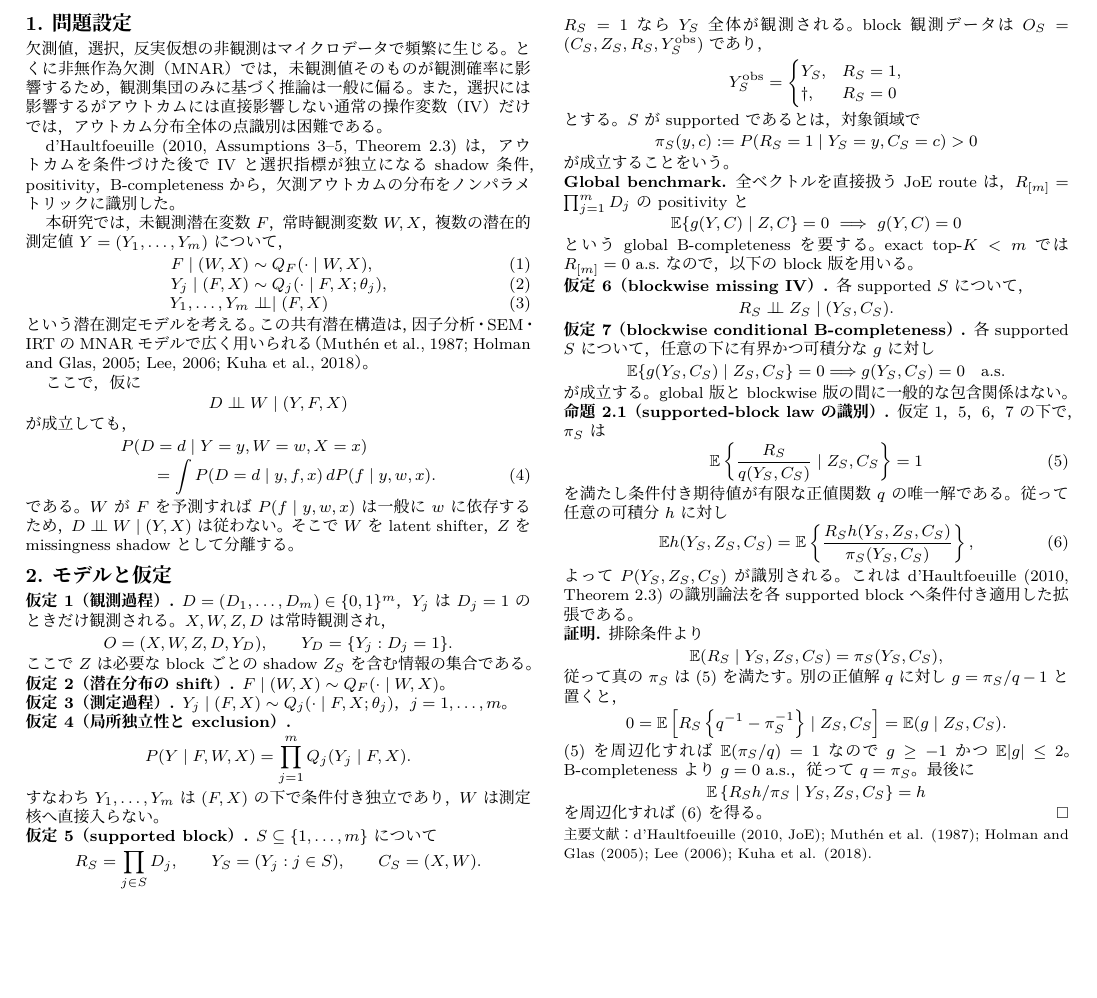
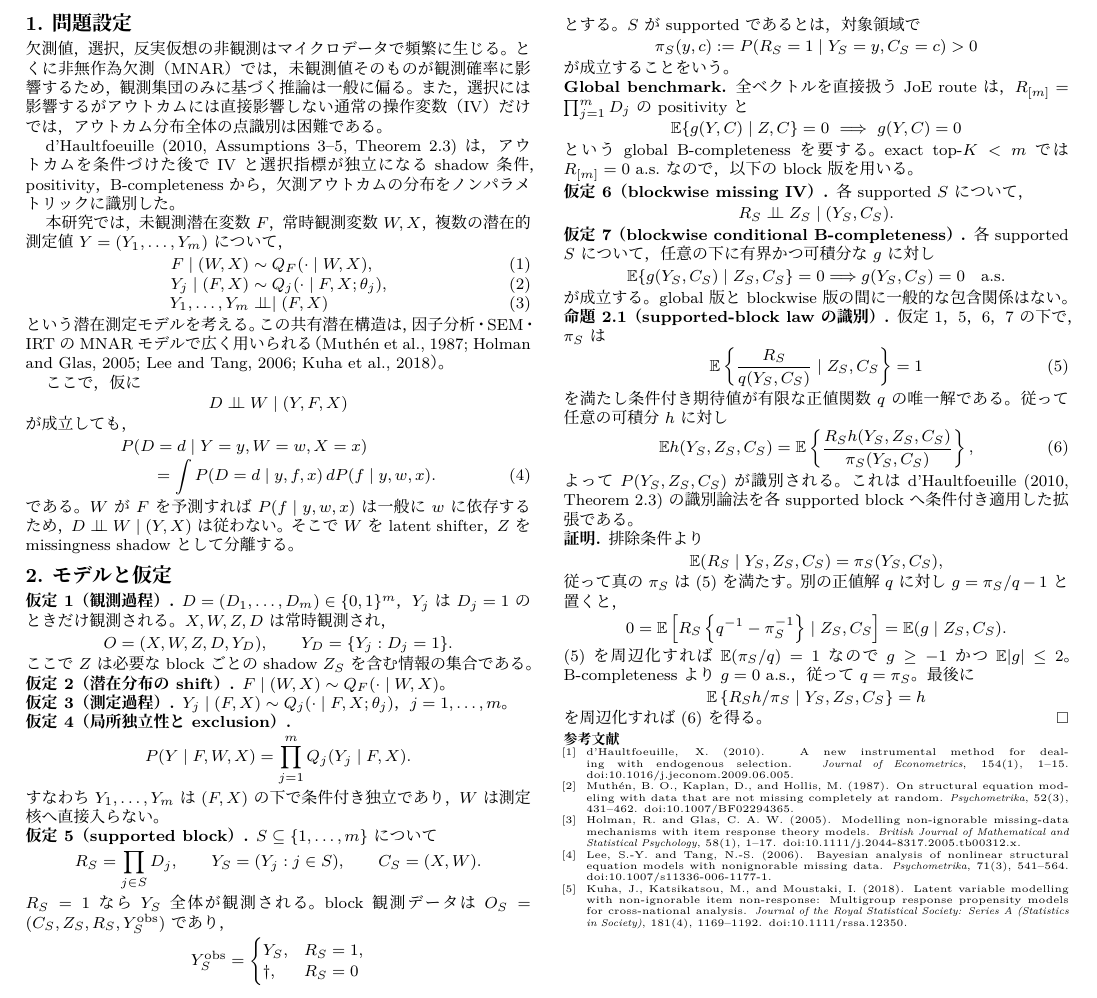
Before and after one commit to MHsamurai/missing-IV, a LaTeX document (notes/onepage/vector_missing_iv_identification_onepage_working.tex): part of the page, cut so that both start at the same text, the shorter picture padded with empty space. Compiled offline with XeLaTeX; a missing font is replaced by an installed copy or a similar font.

Commit message:
Verify and expand one-page references

```diff
--- a/notes/onepage/vector_missing_iv_identification_onepage_working.tex
+++ b/notes/onepage/vector_missing_iv_identification_onepage_working.tex
@@ -82,7 +82,7 @@ Y_1,\ldots,Y_m&\indep\mid(F,X)
 \end{align}
 という潜在測定モデルを考える。この共有潜在構造は，因子分析・SEM・
 IRTのMNARモデルで広く用いられる（Muth\'en et al., 1987;
-Holman and Glas, 2005; Lee, 2006; Kuha et al., 2018）。
+Holman and Glas, 2005; Lee and Tang, 2006; Kuha et al., 2018）。
 
 ここで，仮に
 \[
@@ -195,9 +195,31 @@ $\E|g|\le2$。B-completenessより$g=0$ a.s.，従って$q=\pi_S$。
 を周辺化すれば(6)を得る。\hfill$\square$
 
 \vspace{0.2mm}
-\noindent{\scriptsize 主要文献：d'Haultfoeuille (2010, JoE);
-Muth\'en et al. (1987); Holman and Glas (2005); Lee (2006);
-Kuha et al. (2018).}
+\noindent\textbf{\scriptsize 参考文献}
+\begin{enumerate}[label={[\arabic*]},leftmargin=4mm,itemsep=0pt,topsep=0pt,
+  parsep=0pt,partopsep=0pt]
+\tiny
+\item d'Haultfoeuille, X. (2010). A new instrumental method for dealing with
+endogenous selection. \textit{Journal of Econometrics}, 154(1), 1--15.
+\href{https://doi.org/10.1016/j.jeconom.2009.06.005}{doi:10.1016/j.jeconom.2009.06.005}.
+\item Muth\'en, B. O., Kaplan, D., and Hollis, M. (1987). On structural
+equation modeling with data that are not missing completely at random.
+\textit{Psychometrika}, 52(3), 431--462.
+\href{https://doi.org/10.1007/BF02294365}{doi:10.1007/BF02294365}.
+\item Holman, R. and Glas, C. A. W. (2005). Modelling non-ignorable
+missing-data mechanisms with item response theory models. \textit{British
+Journal of Mathematical and Statistical Psychology}, 58(1), 1--17.
+\href{https://doi.org/10.1111/j.2044-8317.2005.tb00312.x}{doi:10.1111/j.2044-8317.2005.tb00312.x}.
+\item Lee, S.-Y. and Tang, N.-S. (2006). Bayesian analysis of nonlinear
+structural equation models with nonignorable missing data.
+\textit{Psychometrika}, 71(3), 541--564.
+\href{https://doi.org/10.1007/s11336-006-1177-1}{doi:10.1007/s11336-006-1177-1}.
+\item Kuha, J., Katsikatsou, M., and Moustaki, I. (2018). Latent variable
+modelling with non-ignorable item non-response: Multigroup response propensity
+models for cross-national analysis. \textit{Journal of the Royal Statistical
+Society: Series A (Statistics in Society)}, 181(4), 1169--1192.
+\href{https://doi.org/10.1111/rssa.12350}{doi:10.1111/rssa.12350}.
+\end{enumerate}
 
 \end{multicols}
 \end{document}
```
